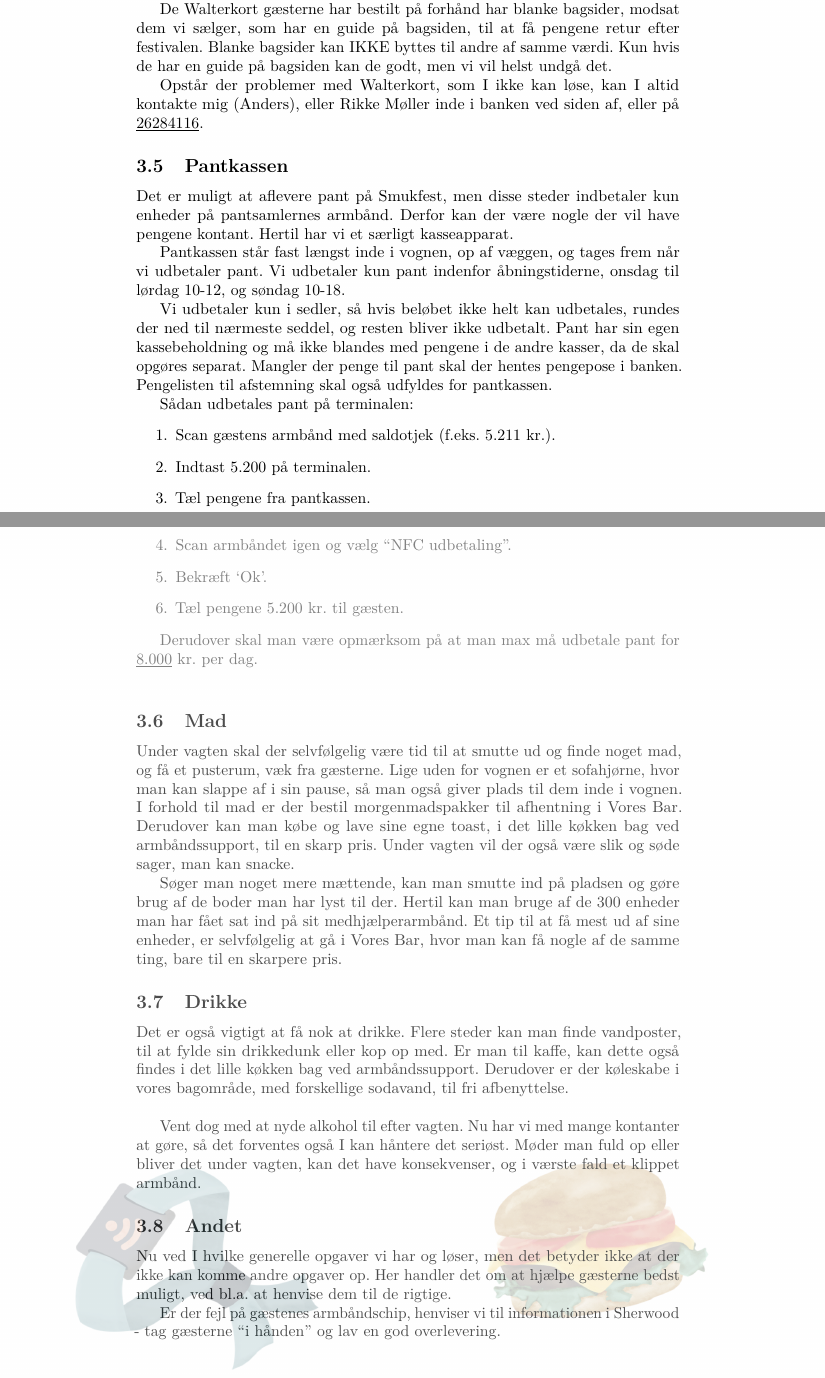
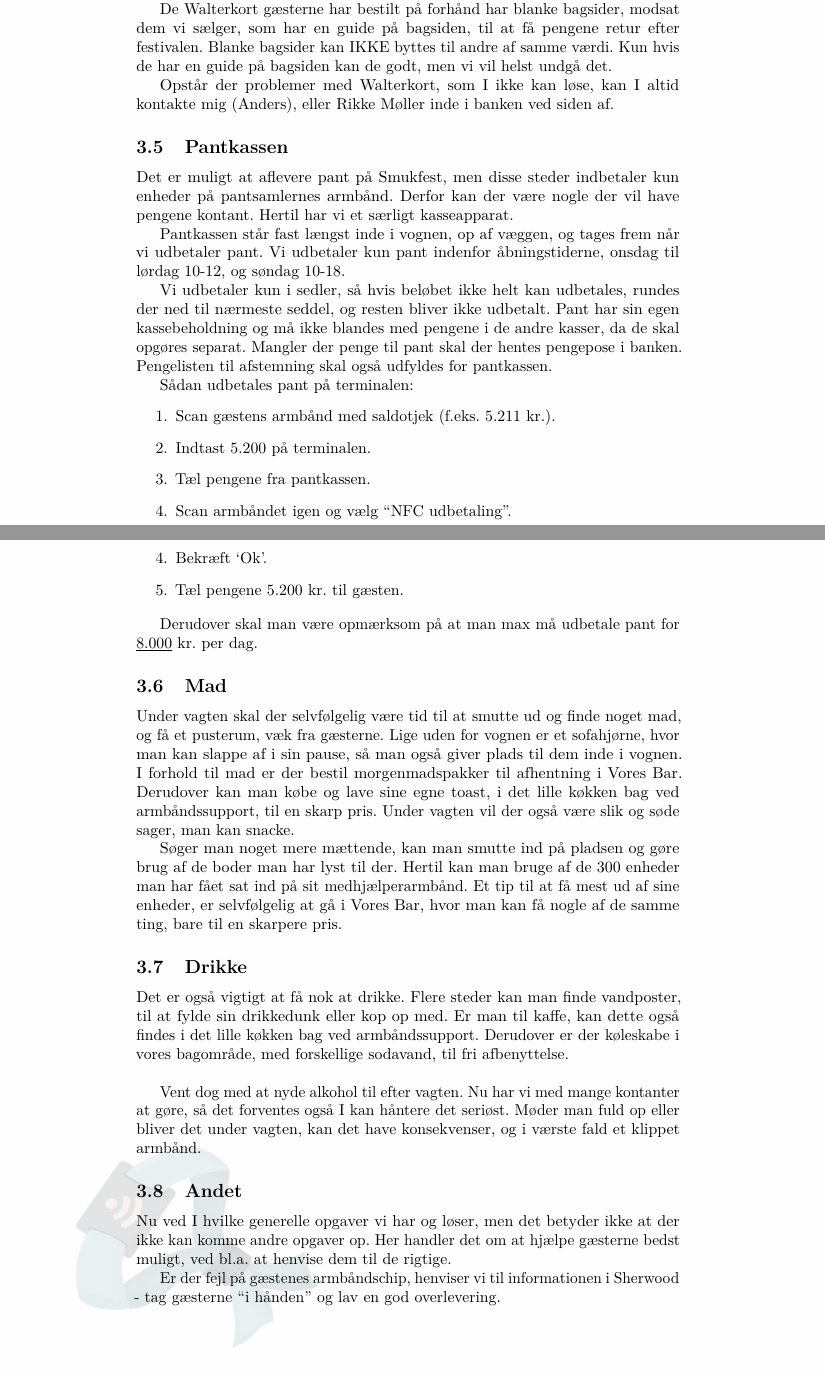
Before and after one commit to AndersSeverinsen/pengekassen-guide, a LaTeX document (main.tex, which reads indhold/under.tex): two parts of pages 7 and 8 of 11, joined at a grey line, cut so that both start at the same text. Compiled offline with pdfLaTeX.

Commit message:
Fixed graphics

```diff
--- a/indhold/under.tex
+++ b/indhold/under.tex
@@ -165,7 +164,7 @@ Blanke bagsider kan IKKE byttes til andre af samme værdi. Kun hvis de har en gu
 kan de godt, men vi vil helst undgå det.
 
 Opstår der problemer med Walterkort, som I ikke kan løse, kan I altid kontakte mig (Anders), eller Rikke Møller
-inde i banken ved siden af, eller på \underline{26284116}.
+inde i banken ved siden af.
 % Snak i formandsreceptionen I stedet for i lågerne
 
 \subsection{Pantkassen}
@@ -188,5 +187,4 @@ Sådan udbetales pant på terminalen:
   \item Indtast 5.200 på terminalen.
   \item Tæl pengene fra pantkassen.
   \item Scan armbåndet igen og vælg ``NFC udbetaling''.
-  \item Bekræft `Ok'.
-  \item Tæl pengene 5.200 kr. til gæsten.
+\end{enumerate}
@@ -193,10 +200,9 @@ Sådan udbetales pant på terminalen:
+\begin{enumerate}
+  \item[4.] Bekræft `Ok'.
+  \item[5.] Tæl pengene 5.200 kr. til gæsten.
 \end{enumerate}
 
 Derudover skal man være opmærksom på at man max må udbetale pant for \underline{8.000} kr. per dag.
-
-\tikz[remember picture,overlay]
-\node[opacity=0.3,inner sep=0pt] at (current page.center)
-{\includegraphics[width=\paperwidth,height=\paperheight]{billeder/Burger.png}};
 
 \subsection{Mad}
 
@@ -241,7 +247,3 @@ og lav en god overlevering.
 %rent faktisk kan.
 
 % Hvor mange poser har vi pakket og sendt afsted + beløb
-
-\tikz[remember picture,overlay]
-\node[opacity=0.3,inner sep=0pt] at (current page.center)
-{\includegraphics[width=\paperwidth,height=\paperheight]{billeder/Cashless_simpel_RGB.png}};
--- a/main.tex
+++ b/main.tex
@@ -2,7 +2,7 @@
 \input{preamble.tex}
 
 \title{Vagt i Pengekassen}
-\date{\today}
+\date{2024-06-24}
 \author{Anders Bruun Severinsen}
 
 \begin{document}
```
Also changed, not shown: indhold/kontakt.tex (+4 -4 lines), main.pdf, indhold/under.tex (16 more changed lines).
